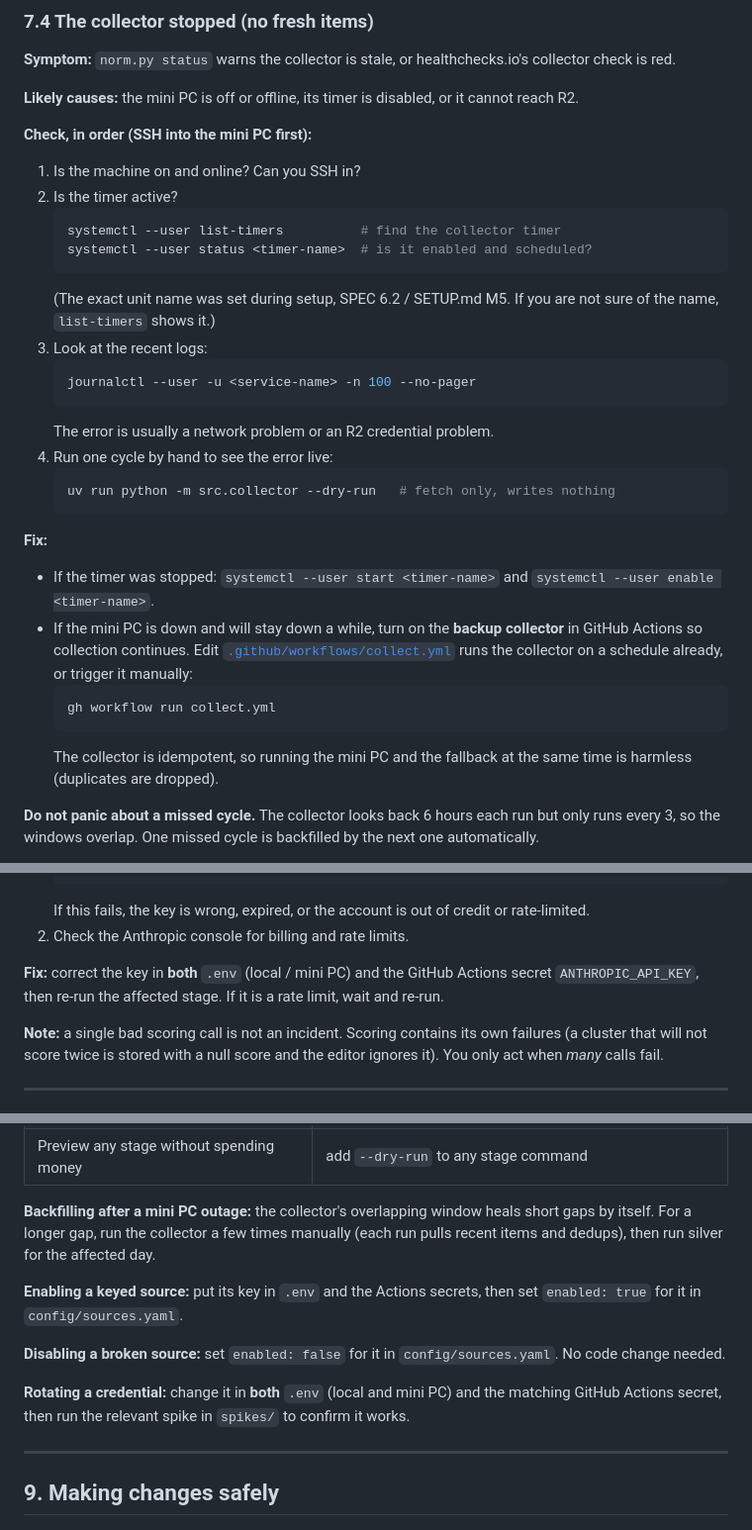
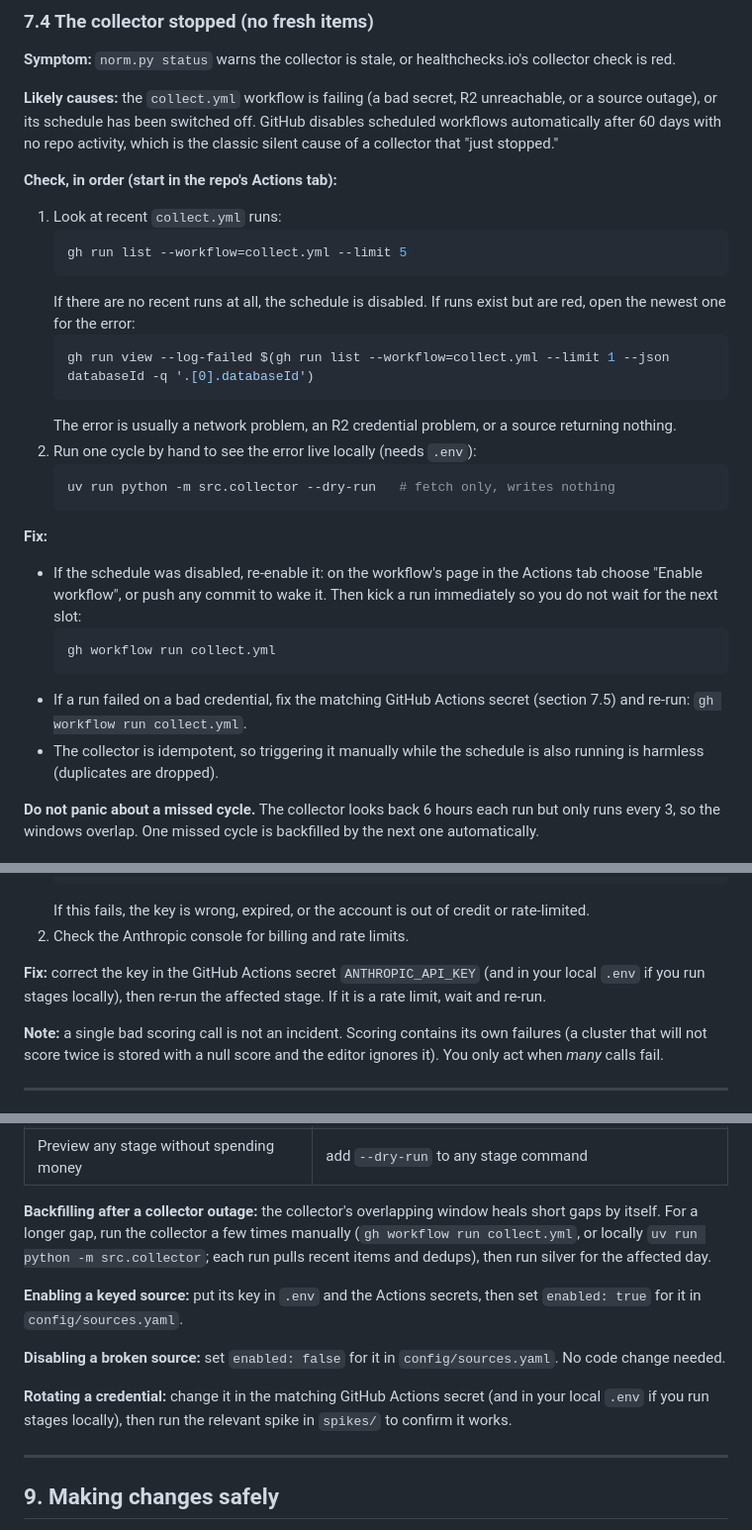
Before and after one commit to aryanzodge123/norms-newsletter, a Markdown page: RUNBOOK.md, 3 parts joined by grey strips. Shown at 99% size. Drawn GitHub-style.

Commit message:
RUNBOOK: reflect GitHub Actions as the primary collector (#5)
Follows the collector-primary rename (collect.yml). Rewrites the operational
narrative that still assumed a mini PC with a systemd timer:

- Intro, 60-second model, and 'where everything lives' now say the collector
  runs on GitHub Actions every 3h; the local machine is an optional supplement.
- Access checklist: the mandatory 'mini PC (SSH login)' row becomes an optional
  local machine (collection is covered by the repo + Actions secrets rows).
- Section 7.4 'collector stopped' is rewritten for Actions: check
  gh run list --workflow=collect.yml and the failed-run log instead of SSH and
  journalctl, and re-enable the schedule (GitHub disables scheduled workflows
  after 60 days of repo inactivity, the classic silent cause).
- Secret-rotation and backfill notes drop the 'mini PC' .env copy; local .env
  matters only if you run stages locally.


Claude-Session: https://claude.ai/code/session_01Df8BhcpFotJSYQ2EMW5cCJ

Co-authored-by: Claude Opus 4.8 <noreply@anthropic.com>

````diff
--- a/RUNBOOK.md
+++ b/RUNBOOK.md
@@ -347,42 +349,41 @@ it rather than duplicating it.
 **Symptom:** `norm.py status` warns the collector is stale, or healthchecks.io's
 collector check is red.
 
-**Likely causes:** the mini PC is off or offline, its timer is disabled, or it
-cannot reach R2.
+**Likely causes:** the `collect.yml` workflow is failing (a bad secret, R2
+unreachable, or a source outage), or its schedule has been switched off. GitHub
+disables scheduled workflows automatically after 60 days with no repo activity,
+which is the classic silent cause of a collector that "just stopped."
 
-**Check, in order (SSH into the mini PC first):**
+**Check, in order (start in the repo's Actions tab):**
 
-1. Is the machine on and online? Can you SSH in?
-2. Is the timer active?
+1. Look at recent `collect.yml` runs:
    ```bash
-   systemctl --user list-timers          # find the collector timer
-   systemctl --user status <timer-name>  # is it enabled and scheduled?
+   gh run list --workflow=collect.yml --limit 5
    ```
-   (The exact unit name was set during setup, SPEC 6.2 / SETUP.md M5. If you are
-   not sure of the name, `list-timers` shows it.)
-3. Look at the recent logs:
+   If there are no recent runs at all, the schedule is disabled. If runs exist
+   but are red, open the newest one for the error:
    ```bash
-   journalctl --user -u <service-name> -n 100 --no-pager
+   gh run view --log-failed $(gh run list --workflow=collect.yml --limit 1 --json databaseId -q '.[0].databaseId')
    ```
-   The error is usually a network problem or an R2 credential problem.
-4. Run one cycle by hand to see the error live:
+   The error is usually a network problem, an R2 credential problem, or a source
+   returning nothing.
+2. Run one cycle by hand to see the error live locally (needs `.env`):
    ```bash
    uv run python -m src.collector --dry-run   # fetch only, writes nothing
    ```
 
 **Fix:**
 
-- If the timer was stopped: `systemctl --user start <timer-name>` and
-  `systemctl --user enable <timer-name>`.
-- If the mini PC is down and will stay down a while, turn on the **backup
-  collector** in GitHub Actions so collection continues. Edit
-  [`.github/workflows/collect.yml`](.github/workflows/collect.yml)
-  runs the collector on a schedule already, or trigger it manually:
+- If the schedule was disabled, re-enable it: on the workflow's page in the
+  Actions tab choose "Enable workflow", or push any commit to wake it. Then
+  kick a run immediately so you do not wait for the next slot:
   ```bash
   gh workflow run collect.yml
   ```
-  The collector is idempotent, so running the mini PC and the fallback at the same
-  time is harmless (duplicates are dropped).
+- If a run failed on a bad credential, fix the matching GitHub Actions secret
+  (section 7.5) and re-run: `gh workflow run collect.yml`.
+- The collector is idempotent, so triggering it manually while the schedule is
+  also running is harmless (duplicates are dropped).
 
 **Do not panic about a missed cycle.** The collector looks back 6 hours each run
 but only runs every 3, so the windows overlap. One missed cycle is backfilled by
@@ -441,9 +442,9 @@ scores, or a stage's notes mention an Anthropic/authentication error.
    rate-limited.
 2. Check the Anthropic console for billing and rate limits.
 
-**Fix:** correct the key in **both** `.env` (local / mini PC) and the GitHub
-Actions secret `ANTHROPIC_API_KEY`, then re-run the affected stage. If it is a
-rate limit, wait and re-run.
+**Fix:** correct the key in the GitHub Actions secret `ANTHROPIC_API_KEY` (and
+in your local `.env` if you run stages locally), then re-run the affected stage.
+If it is a rate limit, wait and re-run.
 
 **Note:** a single bad scoring call is not an incident. Scoring contains its own
 failures (a cluster that will not score twice is stored with a null score and the
@@ -652,9 +653,10 @@ All of these are safe to run because every stage is idempotent.
 | Run the collector in CI | `gh workflow run collect.yml` |
 | Preview any stage without spending money | add `--dry-run` to any stage command |
 
-**Backfilling after a mini PC outage:** the collector's overlapping window heals
+**Backfilling after a collector outage:** the collector's overlapping window heals
 short gaps by itself. For a longer gap, run the collector a few times manually
-(each run pulls recent items and dedups), then run silver for the affected day.
+(`gh workflow run collect.yml`, or locally `uv run python -m src.collector`; each
+run pulls recent items and dedups), then run silver for the affected day.
 
 **Enabling a keyed source:** put its key in `.env` and the Actions secrets, then
 set `enabled: true` for it in `config/sources.yaml`.
@@ -662,9 +664,9 @@ set `enabled: true` for it in `config/sources.yaml`.
 **Disabling a broken source:** set `enabled: false` for it in
 `config/sources.yaml`. No code change needed.
 
-**Rotating a credential:** change it in **both** `.env` (local and mini PC) and
-the matching GitHub Actions secret, then run the relevant spike in `spikes/` to
-confirm it works.
+**Rotating a credential:** change it in the matching GitHub Actions secret (and
+in your local `.env` if you run stages locally), then run the relevant spike in
+`spikes/` to confirm it works.
 
 ---
 
````
Also changed, not shown: other parts of RUNBOOK.md (+7 -5 lines).
